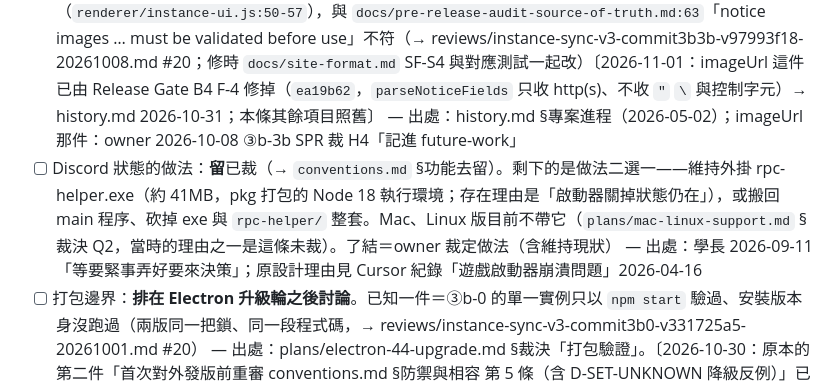
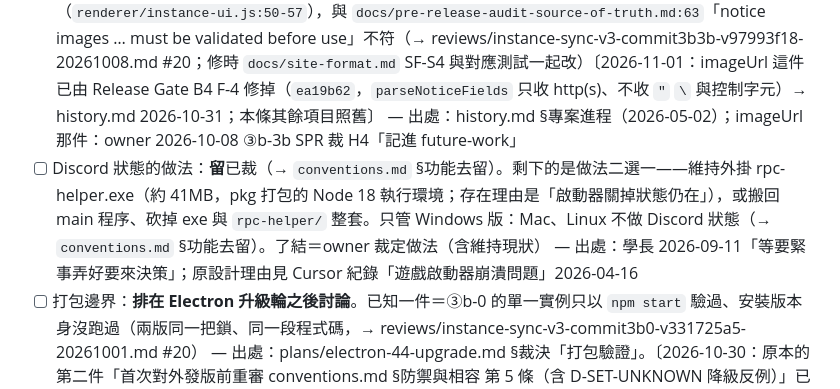
Before and after one commit to Truhf0414/GGL_Launcher, a Markdown page: _notes/future-work.md, the part around the change. Rendered like a GitHub page.

```diff
--- a/_notes/future-work.md
+++ b/_notes/future-work.md
@@ -3,7 +3,7 @@
 ## 收集區
 - [ ] runtime 安裝遇到「該放檔的位置是資料夾」（例如有人在 `versions/<mc>/<mc>.jar` 建了資料夾）：`installRuntimeFiles` 判成不存在、下載後 rename 失敗，明確報錯但修復也救不回（`main/runtime/minecraft.js` 的 `needsDownload`）；要不要自動移掉那個資料夾未定 — 出處：④b Codex 驗收 #6，owner 2026-10-11 對 agent「不改，記進 future-work」的處置表答「好，動手。」
 - [ ] 執行 2026-05-02 pre-release audit 提示詞 #2–#7（IPC／preload security／startup failure／performance／auto-update／Windows boundary）；本文只在 Cursor DB（對話「GGL Launcher pre-release audit」），可先撈出存 docs/；2026-09-11 現查：#4 的 render-process-gone／preload-error 已接〔2026-10-14 更正：只在 debug 開啟時接（`main/main-window.js:80`），常駐記錄由 `plans/cross-review-2026-10.md` Phase 2 處理；2026-10-30 現查：`attachRendererFailureLog` 在 `main/main-window.js` 無條件接，debug 區塊在它之後〕、#2 的 settings 已 normalize、#6 的 launcherTooOld 已有；仍缺 openExternal host allowlist（#2）、CSP 與 sandbox:true（#3）、launcher 自身更新入口（#6）〔2026-10-30 更正：首發採手動更新，「launcher-too-old」畫面已有下載入口與「開啟下載頁」鈕，G-4 `1fbac0f`；自動更新仍未做〕、平台檢查（#7）；2026-10-07 現查：`index.html` 無 CSP meta（`npm start` 時 Electron 印 Insecure Content-Security-Policy 警告），公告與 changelog 內容來自站台、塞進 DOM 的方式有無注入面未查；2026-10-08 讀碼：公告的 `imageUrl` 不檢查協定也不跳脫，原樣塞進 CSS `url("…")`（`renderer/instance-ui.js:50-57`），與 `docs/pre-release-audit-source-of-truth.md:63`「notice images … must be validated before use」不符（→ reviews/instance-sync-v3-commit3b3b-v97993f18-20261008.md #20；修時 `docs/site-format.md` SF-S4 與對應測試一起改）〔2026-11-01：imageUrl 這件已由 Release Gate B4 F-4 修掉（`ea19b62`，`parseNoticeFields` 只收 http(s)、不收 `"` `\` 與控制字元）→ history.md 2026-10-31；本條其餘項目照舊〕 — 出處：history.md §專案進程（2026-05-02）；imageUrl 那件：owner 2026-10-08 ③b-3b SPR 裁 H4「記進 future-work」
-- [ ] Discord 狀態的做法：**留**已裁（→ `conventions.md` §功能去留）。剩下的是做法二選一——維持外掛 rpc-helper.exe（約 41MB，pkg 打包的 Node 18 執行環境；存在理由是「啟動器關掉狀態仍在」），或搬回 main 程序、砍掉 exe 與 `rpc-helper/` 整套。Mac、Linux 版目前不帶它（`plans/mac-linux-support.md` §裁決 Q2，當時的理由之一是這條未裁）。了結＝owner 裁定做法（含維持現狀） — 出處：學長 2026-09-11「等要緊事弄好要來決策」；原設計理由見 Cursor 紀錄「遊戲啟動器崩潰問題」2026-04-16
+- [ ] Discord 狀態的做法：**留**已裁（→ `conventions.md` §功能去留）。剩下的是做法二選一——維持外掛 rpc-helper.exe（約 41MB，pkg 打包的 Node 18 執行環境；存在理由是「啟動器關掉狀態仍在」），或搬回 main 程序、砍掉 exe 與 `rpc-helper/` 整套。只管 Windows 版：Mac、Linux 不做 Discord 狀態（→ `conventions.md` §功能去留）。了結＝owner 裁定做法（含維持現狀） — 出處：學長 2026-09-11「等要緊事弄好要來決策」；原設計理由見 Cursor 紀錄「遊戲啟動器崩潰問題」2026-04-16
 - [ ] 打包邊界：**排在 Electron 升級輪之後討論**。已知一件＝③b-0 的單一實例只以 `npm start` 驗過、安裝版本身沒跑過（兩版同一把鎖、同一段程式碼，→ reviews/instance-sync-v3-commit3b0-v331725a5-20261001.md #20） — 出處：plans/electron-44-upgrade.md §裁決「打包驗證」。〔2026-10-30：原本的第二件「首次對外發版前重審 conventions.md §防禦與相容 第 5 條（含 D-SET-UNKNOWN 降級反例）」已完成，成為 conventions.md 同節的第 5 條（4a／4b／4c） → history.md 2026-10-30〕
 - [ ] Linux 沒有系統鑰匙圈時，登入憑證的保護強度：Electron 的 async safeStorage 在沒有 secret service 的環境改走 fallback provider，保護強度文件未寫（同步版對應的 `basic_text` 是寫死密碼；44-x-y `docs/api/safe-storage.md`），而 envelope 的 `method` 仍會標 `safeStorage`。Linux 版本身已做完並合併（→ `plans/mac-linux-support.md` §Linux 段）；owner 的 Mint 機有鑰匙圈（`getSelectedStorageBackend()` 回 `gnome_libsecret`，2026-11-11），所以這種環境沒遇過。了結＝owner 裁定要不要偵測後端、在不安全時提示玩家或改標 `method`（含維持現狀） — 出處：學長 2026-09-15「而且未來有機會做 Linux 版本。所以 async 剛好可以接過去。」
 - [ ] 公告與通知顯示的毛病：(a) 公告 `title` 改成空的，畫面留著上一則的標題，只有整個公告是 null 才回預設（`renderer/instance-ui.js:40-41,119-120`；2026-10-08 由 `test/site-format-doc.test.cjs` SF-S2 實跑確認）；(b) 已讀紀錄上限 2000 筆，`slice(0,2000)` 留下的是最舊的那些（`main/notifications.js:15,26`，讀碼、未實測，動手前先實跑確認）。修 (a) 時 `docs/site-format.md` 的 SF-S2 與對應測試一起改（→ reviews/instance-sync-v3-commit3b3b-v97993f18-20261008.md #20、#24） — 出處：(a)(b) owner 2026-10-08 ③b-3b SPR 裁 H4「記進 future-work」。原本的 (c)（logUrl 空清單顯示原始 JSON）隨 U13 方案 B 消失，2026-10-30 移出（→ `plans/cross-review-2026-10-phase6e.md` D-6E-U13-B）
```
Also changed, not shown: _notes/conventions.md (+1 -0 lines), _notes/plans/mac-linux-support.md (+1 -1 lines).
